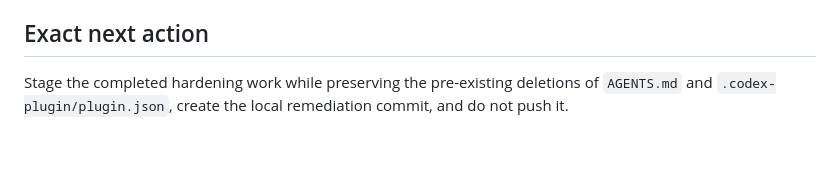
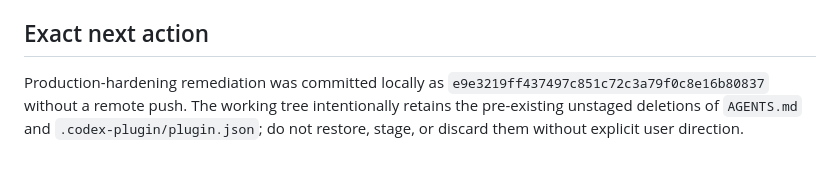
Before and after one commit to OvertliDS/Overtli-Task-Manager, a Markdown page: memory_bank/activeContext.md, the part around the change. GitHub-like rendering.

```diff
--- a/memory_bank/activeContext.md
+++ b/memory_bank/activeContext.md
@@ -35,4 +35,4 @@ Full production-hardening remediation against baseline `24e2ab5d0ce7c8481bdccf01
 
 ## Exact next action
 
-Stage the completed hardening work while preserving the pre-existing deletions of `AGENTS.md` and `.codex-plugin/plugin.json`, create the local remediation commit, and do not push it.
+Production-hardening remediation was committed locally as `e9e3219ff437497c851c72c3a79f0c8e16b80837` without a remote push. The working tree intentionally retains the pre-existing unstaged deletions of `AGENTS.md` and `.codex-plugin/plugin.json`; do not restore, stage, or discard them without explicit user direction.
```
Also changed, not shown: memory_bank/progress.md (+1 -0 lines).
